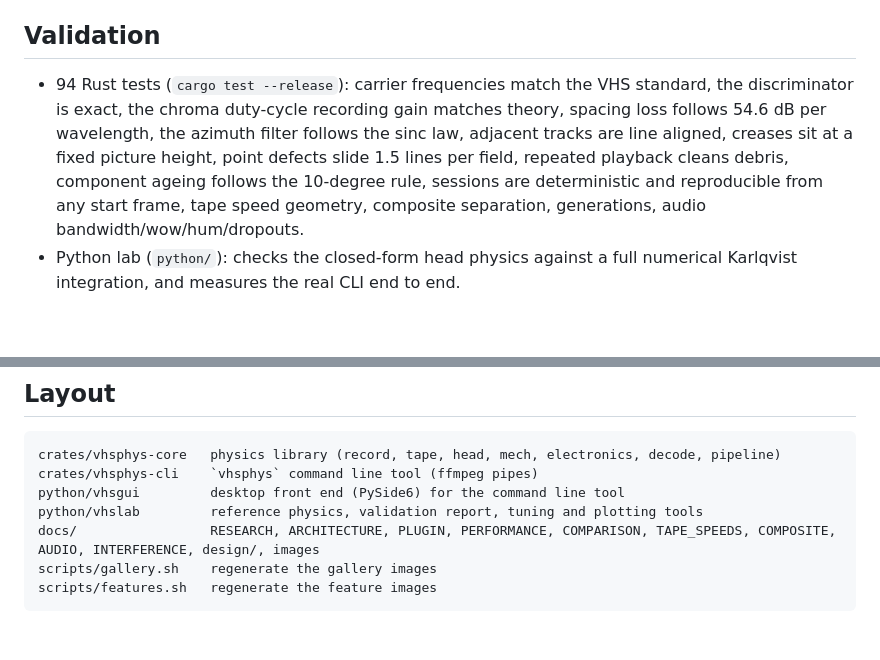
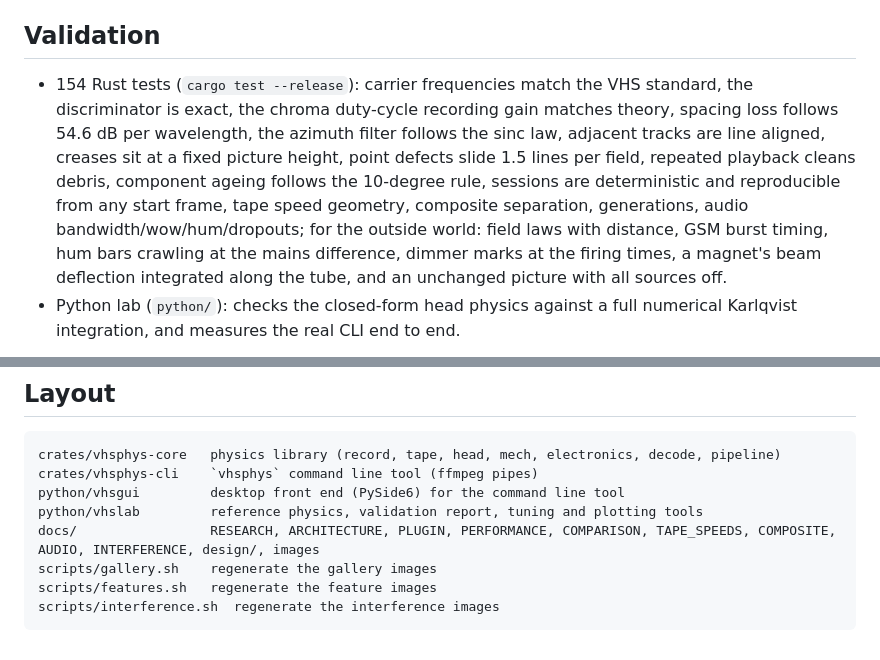
Before and after one commit to allthemalware/vhs-phys, a Markdown page: README.md, 2 parts joined by grey strips. Drawn GitHub-style; blank space fills up the shorter version.

````diff
--- a/README.md
+++ b/README.md
@@ -204,14 +212,18 @@ Architecture and numerical decisions: `docs/ARCHITECTURE.md`.
 
 ## Validation
 
-* 94 Rust tests (`cargo test --release`): carrier frequencies match the VHS
+* 154 Rust tests (`cargo test --release`): carrier frequencies match the VHS
   standard, the discriminator is exact, the chroma duty-cycle recording gain
   matches theory, spacing loss follows 54.6 dB per wavelength, the azimuth
   filter follows the sinc law, adjacent tracks are line aligned, creases sit at a
   fixed picture height, point defects slide 1.5 lines per field, repeated playback
   cleans debris, component ageing follows the 10-degree rule, sessions are
   deterministic and reproducible from any start frame, tape speed geometry,
-  composite separation, generations, audio bandwidth/wow/hum/dropouts.
+  composite separation, generations, audio bandwidth/wow/hum/dropouts; for the
+  outside world: field laws with distance, GSM burst timing, hum bars crawling at
+  the mains difference, dimmer marks at the firing times, a magnet's beam
+  deflection integrated along the tube, and an unchanged picture with all
+  sources off.
 * Python lab (`python/`): checks the closed-form head physics against a full
   numerical Karlqvist integration, and measures the real CLI end to end.
 
@@ -244,4 +256,5 @@ python/vhslab         reference physics, validation report, tuning and plotting
 docs/                 RESEARCH, ARCHITECTURE, PLUGIN, PERFORMANCE, COMPARISON, TAPE_SPEEDS, COMPOSITE, AUDIO, INTERFERENCE, design/, images
 scripts/gallery.sh    regenerate the gallery images
 scripts/features.sh   regenerate the feature images
+scripts/interference.sh  regenerate the interference images
 ```
````
Also changed, not shown: other parts of README.md (+8 -0 lines), docs/INTERFERENCE.md (+1 -1 lines), docs/img/features_interference_bars.jpg (added), docs/img/features_interference_fractal.jpg (added), 4 other files.
